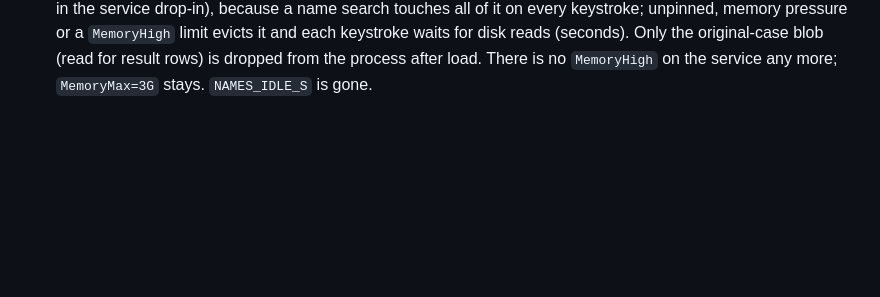
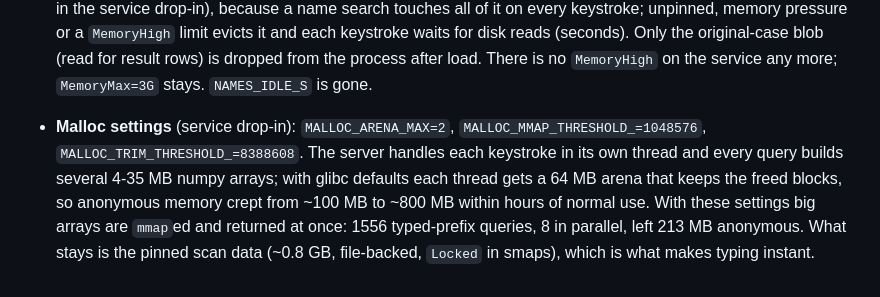
Before and after one commit to baleti/dotfiles, a Markdown page: bin/index/README.md, the part around the change. Drawn GitHub-style; blank space fills up the shorter version.

Commit message:
mod+1 docs: malloc arena settings that keep the search server's anonymous memory small
Co-Authored-By: Claude Sonnet 5.5 <noreply@anthropic.com>

```diff
--- a/bin/index/README.md
+++ b/bin/index/README.md
@@ -162,3 +162,8 @@ and btrfs ingestion, NFS stream and monthly walk, nightly collections, nightly R
   of mapped snapshot) is `mlock`ed (`LimitMEMLOCK=infinity` in the service drop-in), because a name search touches all of it on every keystroke; unpinned,
   memory pressure or a `MemoryHigh` limit evicts it and each keystroke waits for disk reads (seconds). Only the original-case blob (read for result rows) is
   dropped from the process after load. There is no `MemoryHigh` on the service any more; `MemoryMax=3G` stays. `NAMES_IDLE_S` is gone.
+
+- **Malloc settings** (service drop-in): `MALLOC_ARENA_MAX=2`, `MALLOC_MMAP_THRESHOLD_=1048576`, `MALLOC_TRIM_THRESHOLD_=8388608`. The server handles each keystroke in its own thread and
+  every query builds several 4-35 MB numpy arrays; with glibc defaults each thread gets a 64 MB arena that keeps the freed blocks, so anonymous memory crept from ~100 MB to
+  ~800 MB within hours of normal use. With these settings big arrays are `mmap`ed and returned at once: 1556 typed-prefix queries, 8 in parallel, left 213 MB anonymous.
+  What stays is the pinned scan data (~0.8 GB, file-backed, `Locked` in smaps), which is what makes typing instant.
```
